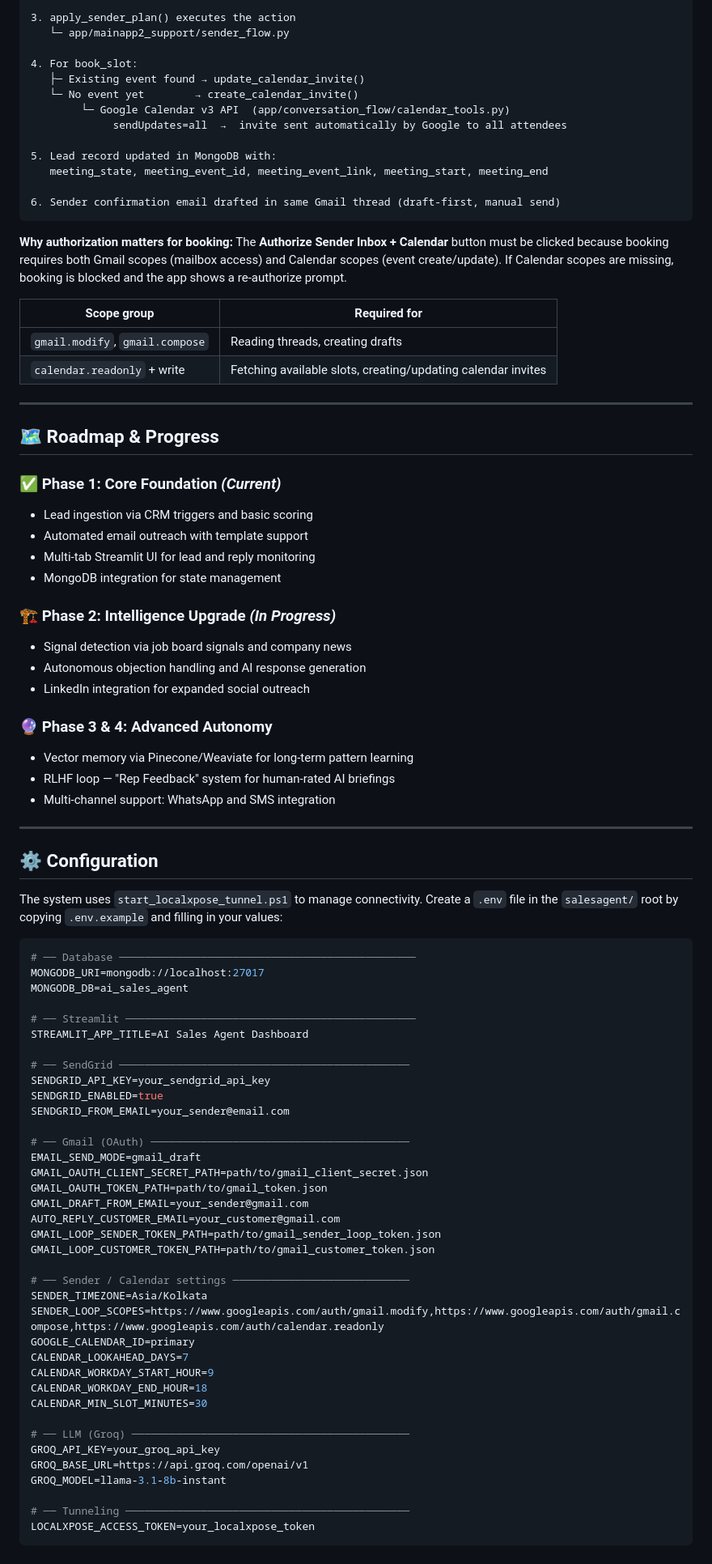
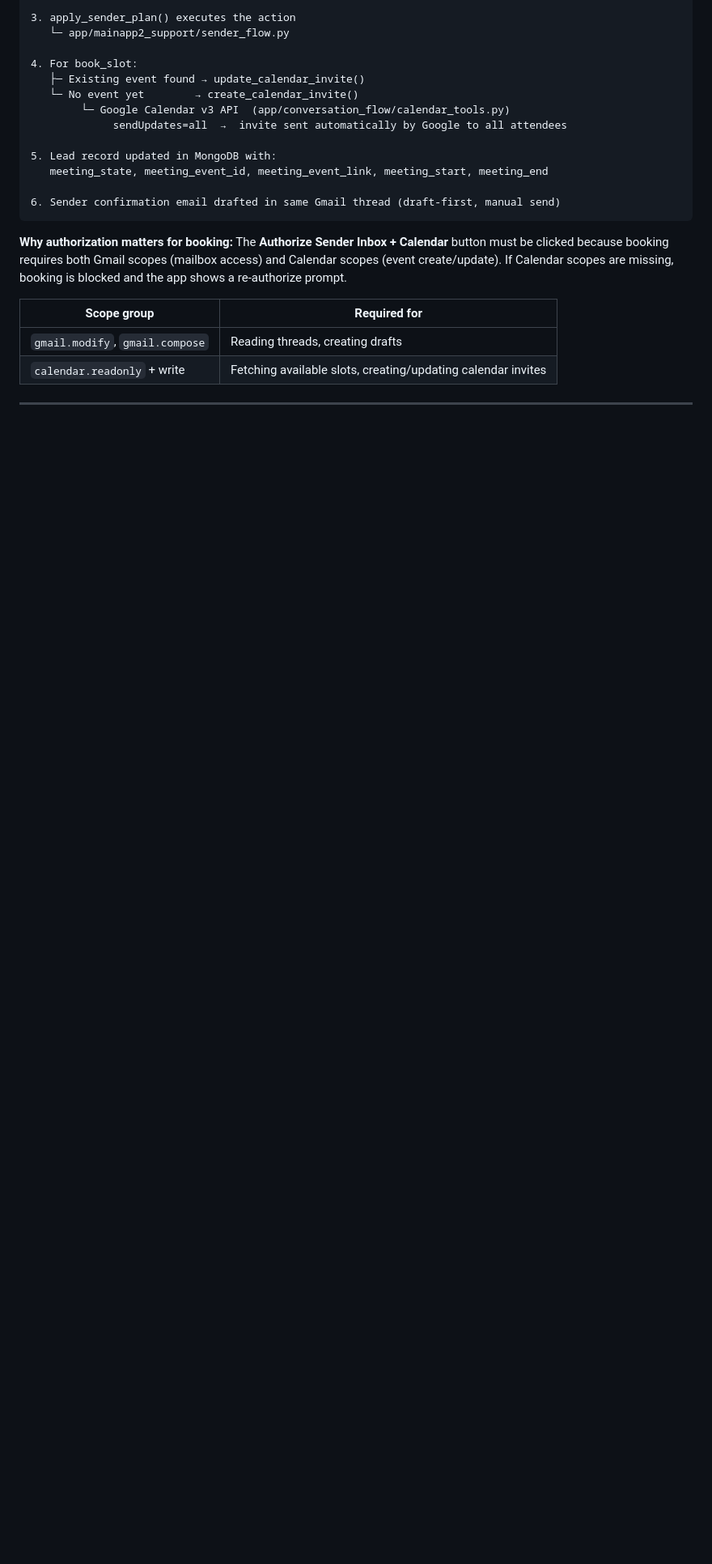
Before and after one commit to jobin2201/AISalesAgent, a Markdown page: README.md, the part around one of its changes. Shown at 81% size. Rendered like a GitHub page; blank space fills up the shorter version.

````diff
--- a/README.md
+++ b/README.md
@@ -341,70 +356,3 @@ The **Authorize Sender Inbox + Calendar** button must be clicked because booking
 | `calendar.readonly` + write | Fetching available slots, creating/updating calendar invites |
 
 ---
-
-## 🗺 Roadmap & Progress
-
-### ✅ Phase 1: Core Foundation *(Current)*
-
-- Lead ingestion via CRM triggers and basic scoring
-- Automated email outreach with template support
-- Multi-tab Streamlit UI for lead and reply monitoring
-- MongoDB integration for state management
-
-### 🏗 Phase 2: Intelligence Upgrade *(In Progress)*
-
-- Signal detection via job board signals and company news
-- Autonomous objection handling and AI response generation
-- LinkedIn integration for expanded social outreach
-
-### 🔮 Phase 3 & 4: Advanced Autonomy
-
-- Vector memory via Pinecone/Weaviate for long-term pattern learning
-- RLHF loop — "Rep Feedback" system for human-rated AI briefings
-- Multi-channel support: WhatsApp and SMS integration
-
----
-
-## ⚙️ Configuration
-
-The system uses `start_localxpose_tunnel.ps1` to manage connectivity. Create a `.env` file in the `salesagent/` root by copying `.env.example` and filling in your values:
-
-```env
-# ── Database ───────────────────────────────────────────────
-MONGODB_URI=mongodb://localhost:27017
-MONGODB_DB=ai_sales_agent
-
-# ── Streamlit ──────────────────────────────────────────────
-STREAMLIT_APP_TITLE=AI Sales Agent Dashboard
-
-# ── SendGrid ──────────────────────────────────────────────
-SENDGRID_API_KEY=your_sendgrid_api_key
-SENDGRID_ENABLED=true
-SENDGRID_FROM_EMAIL=your_sender@email.com
-
-# ── Gmail (OAuth) ─────────────────────────────────────────
-EMAIL_SEND_MODE=gmail_draft
-GMAIL_OAUTH_CLIENT_SECRET_PATH=path/to/gmail_client_secret.json
-GMAIL_OAUTH_TOKEN_PATH=path/to/gmail_token.json
-GMAIL_DRAFT_FROM_EMAIL=your_sender@gmail.com
-AUTO_REPLY_CUSTOMER_EMAIL=your_customer@gmail.com
-GMAIL_LOOP_SENDER_TOKEN_PATH=path/to/gmail_sender_loop_token.json
-GMAIL_LOOP_CUSTOMER_TOKEN_PATH=path/to/gmail_customer_token.json
-
-# ── Sender / Calendar settings ────────────────────────────
-SENDER_TIMEZONE=Asia/Kolkata
-SENDER_LOOP_SCOPES=https://www.googleapis.com/auth/gmail.modify,https://www.googleapis.com/auth/gmail.compose,https://www.googleapis.com/auth/calendar.readonly
-GOOGLE_CALENDAR_ID=primary
-CALENDAR_LOOKAHEAD_DAYS=7
-CALENDAR_WORKDAY_START_HOUR=9
-CALENDAR_WORKDAY_END_HOUR=18
-CALENDAR_MIN_SLOT_MINUTES=30
-
-# ── LLM (Groq) ────────────────────────────────────────────
-GROQ_API_KEY=your_groq_api_key
-GROQ_BASE_URL=https://api.groq.com/openai/v1
-GROQ_MODEL=llama-3.1-8b-instant
-
-# ── Tunneling ─────────────────────────────────────────────
-LOCALXPOSE_ACCESS_TOKEN=your_localxpose_token
-```
````
Also changed, not shown: other parts of README.md (+29 -14 lines).
